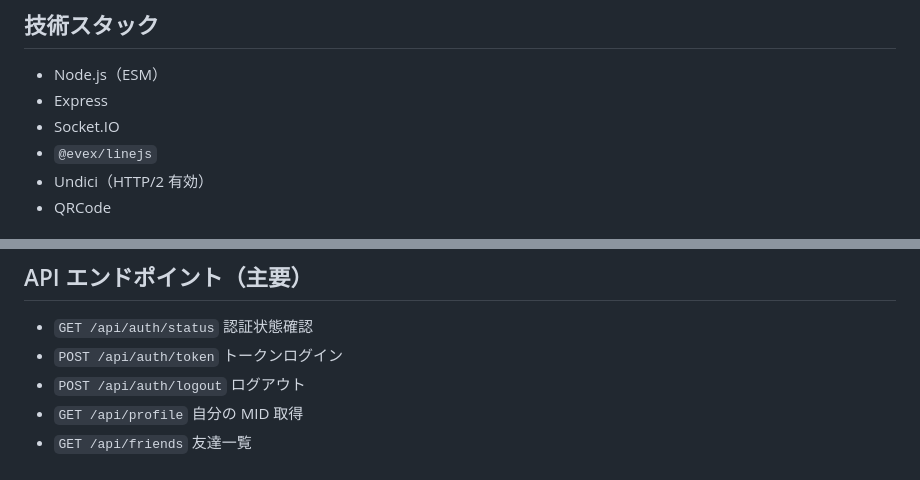
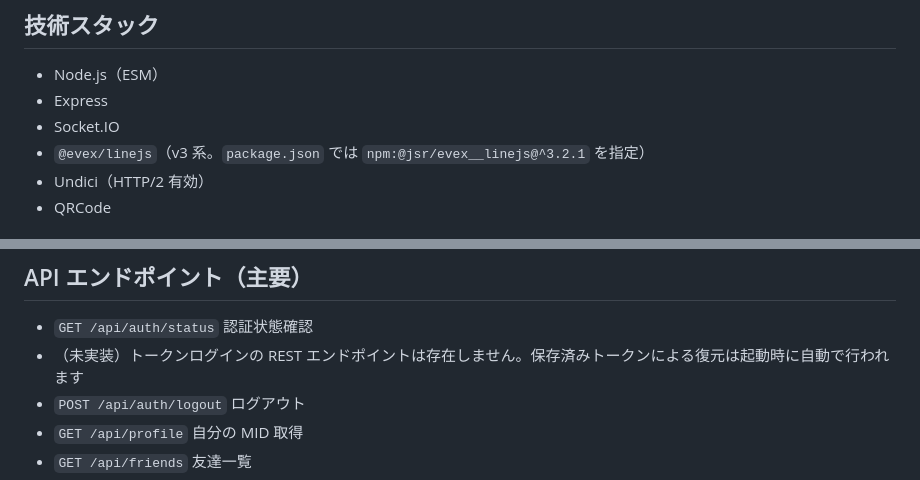
Before and after one commit to nmt3325/line-web, a Markdown page: README.md, 2 parts joined by grey strips. Rendered like a GitHub page.

Commit message:
docs: update README for linejs v3 and add migration notes

```diff
--- a/README.md
+++ b/README.md
@@ -22,7 +22,7 @@ LINE を Web で利用するための非公式チャットアプリです。
 - Node.js（ESM）
 - Express
 - Socket.IO
-- `@evex/linejs`
+- `@evex/linejs`（v3 系。`package.json` では `npm:@jsr/evex__linejs@^3.2.1` を指定）
 - Undici（HTTP/2 有効）
 - QRCode
 
@@ -65,7 +65,7 @@ npm run dev
 ## API エンドポイント（主要）
 
 - `GET /api/auth/status` 認証状態確認
-- `POST /api/auth/token` トークンログイン
+- （未実装）トークンログインの REST エンドポイントは存在しません。保存済みトークンによる復元は起動時に自動で行われます
 - `POST /api/auth/logout` ログアウト
 - `GET /api/profile` 自分の MID 取得
 - `GET /api/friends` 友達一覧
```
Also changed, not shown: MIGRATION-linejs-v3.md (added, +81 -0 lines).
